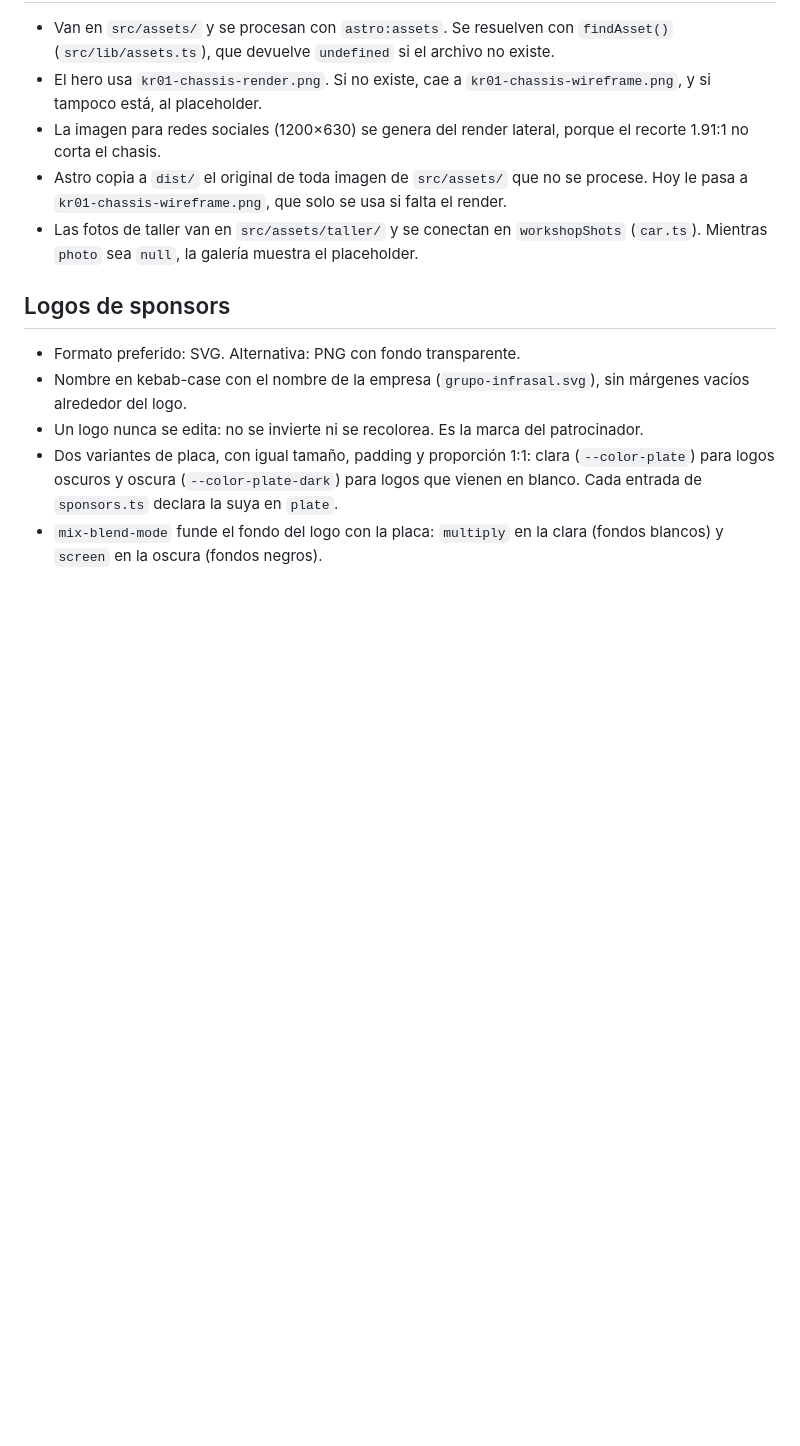
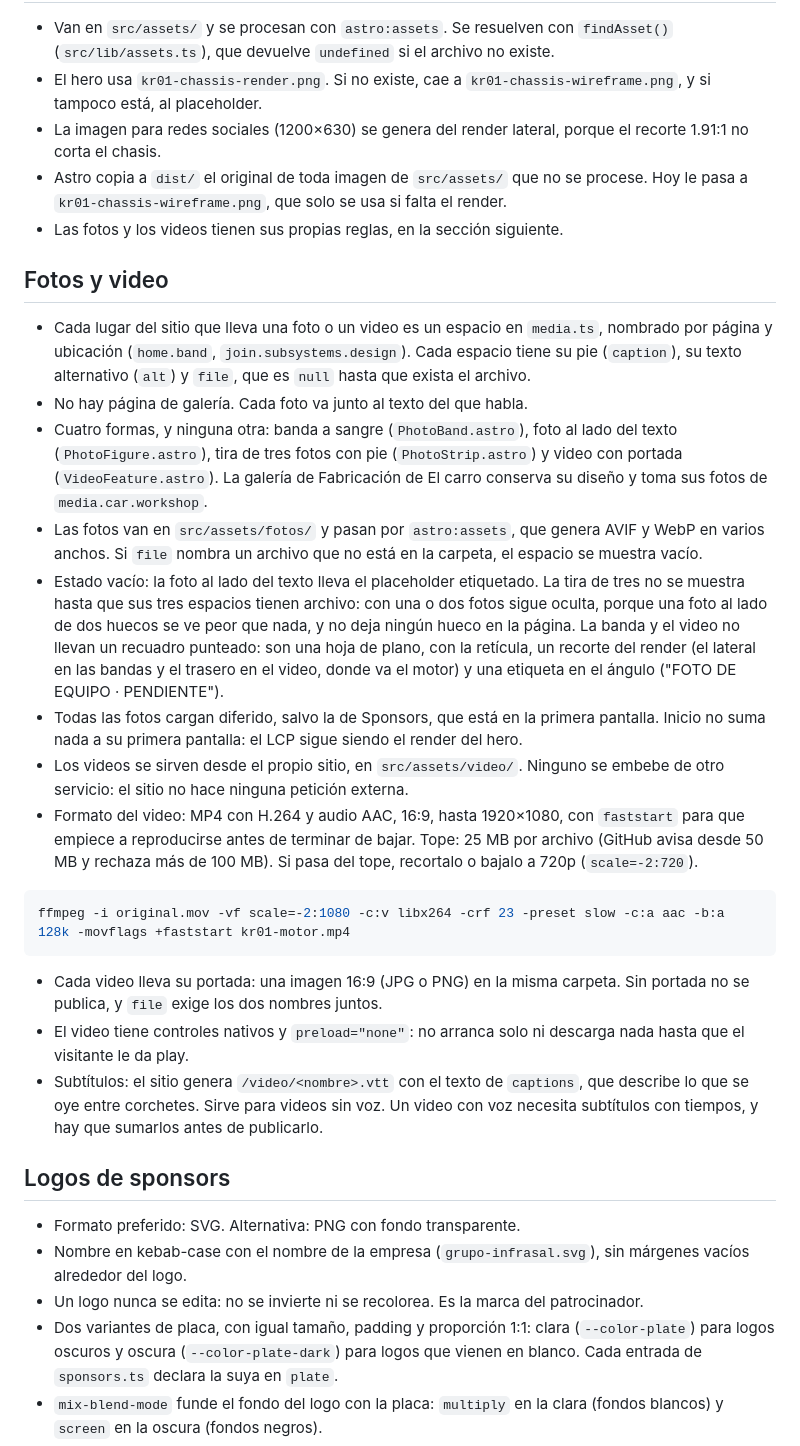
Before and after one commit to DiegoMontPy/Kinetic, a Markdown page: docs/CONVENCIONES.md, the part around one of its changes. Rendered like a GitHub page; blank space fills up the shorter version.

````diff
--- a/docs/CONVENCIONES.md
+++ b/docs/CONVENCIONES.md
@@ -51,7 +54,26 @@
 - El hero usa `kr01-chassis-render.png`. Si no existe, cae a `kr01-chassis-wireframe.png`, y si tampoco está, al placeholder.
 - La imagen para redes sociales (1200×630) se genera del render lateral, porque el recorte 1.91:1 no corta el chasis.
 - Astro copia a `dist/` el original de toda imagen de `src/assets/` que no se procese. Hoy le pasa a `kr01-chassis-wireframe.png`, que solo se usa si falta el render.
-- Las fotos de taller van en `src/assets/taller/` y se conectan en `workshopShots` (`car.ts`). Mientras `photo` sea `null`, la galería muestra el placeholder.
+- Las fotos y los videos tienen sus propias reglas, en la sección siguiente.
+
+## Fotos y video
+
+- Cada lugar del sitio que lleva una foto o un video es un espacio en `media.ts`, nombrado por página y ubicación (`home.band`, `join.subsystems.design`). Cada espacio tiene su pie (`caption`), su texto alternativo (`alt`) y `file`, que es `null` hasta que exista el archivo.
+- No hay página de galería. Cada foto va junto al texto del que habla.
+- Cuatro formas, y ninguna otra: banda a sangre (`PhotoBand.astro`), foto al lado del texto (`PhotoFigure.astro`), tira de tres fotos con pie (`PhotoStrip.astro`) y video con portada (`VideoFeature.astro`). La galería de Fabricación de El carro conserva su diseño y toma sus fotos de `media.car.workshop`.
+- Las fotos van en `src/assets/fotos/` y pasan por `astro:assets`, que genera AVIF y WebP en varios anchos. Si `file` nombra un archivo que no está en la carpeta, el espacio se muestra vacío.
+- Estado vacío: la foto al lado del texto lleva el placeholder etiquetado. La tira de tres no se muestra hasta que sus tres espacios tienen archivo: con una o dos fotos sigue oculta, porque una foto al lado de dos huecos se ve peor que nada, y no deja ningún hueco en la página. La banda y el video no llevan un recuadro punteado: son una hoja de plano, con la retícula, un recorte del render (el lateral en las bandas y el trasero en el video, donde va el motor) y una etiqueta en el ángulo ("FOTO DE EQUIPO · PENDIENTE").
+- Todas las fotos cargan diferido, salvo la de Sponsors, que está en la primera pantalla. Inicio no suma nada a su primera pantalla: el LCP sigue siendo el render del hero.
+- Los videos se sirven desde el propio sitio, en `src/assets/video/`. Ninguno se embebe de otro servicio: el sitio no hace ninguna petición externa.
+- Formato del video: MP4 con H.264 y audio AAC, 16:9, hasta 1920×1080, con `faststart` para que empiece a reproducirse antes de terminar de bajar. Tope: 25 MB por archivo (GitHub avisa desde 50 MB y rechaza más de 100 MB). Si pasa del tope, recortalo o bajalo a 720p (`scale=-2:720`).
+
+```bash
+ffmpeg -i original.mov -vf scale=-2:1080 -c:v libx264 -crf 23 -preset slow -c:a aac -b:a 128k -movflags +faststart kr01-motor.mp4
+```
+
+- Cada video lleva su portada: una imagen 16:9 (JPG o PNG) en la misma carpeta. Sin portada no se publica, y `file` exige los dos nombres juntos.
+- El video tiene controles nativos y `preload="none"`: no arranca solo ni descarga nada hasta que el visitante le da play.
+- Subtítulos: el sitio genera `/video/<nombre>.vtt` con el texto de `captions`, que describe lo que se oye entre corchetes. Sirve para videos sin voz. Un video con voz necesita subtítulos con tiempos, y hay que sumarlos antes de publicarlo.
 
 ## Logos de sponsors
 
````
Also changed, not shown: other parts of docs/CONVENCIONES.md (+5 -2 lines), README.md (+29 -4 lines).
